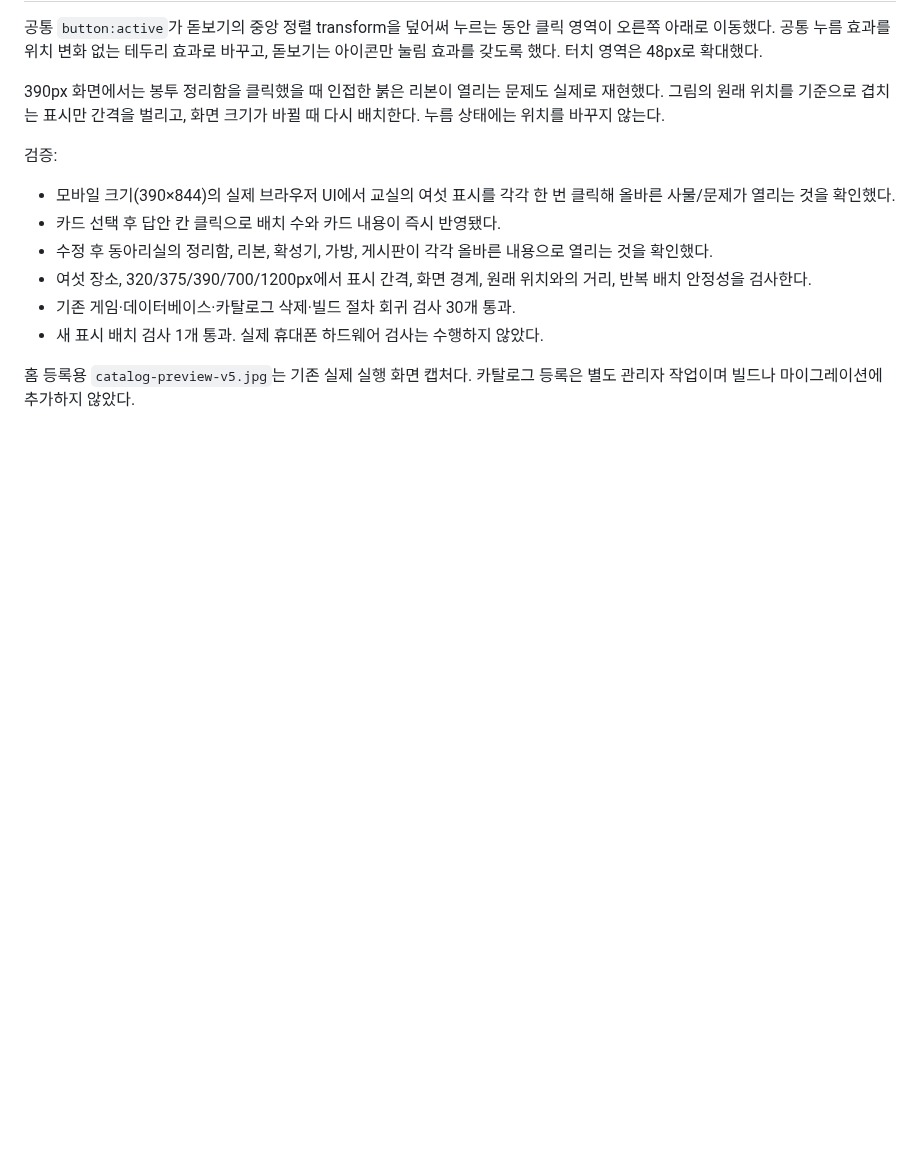
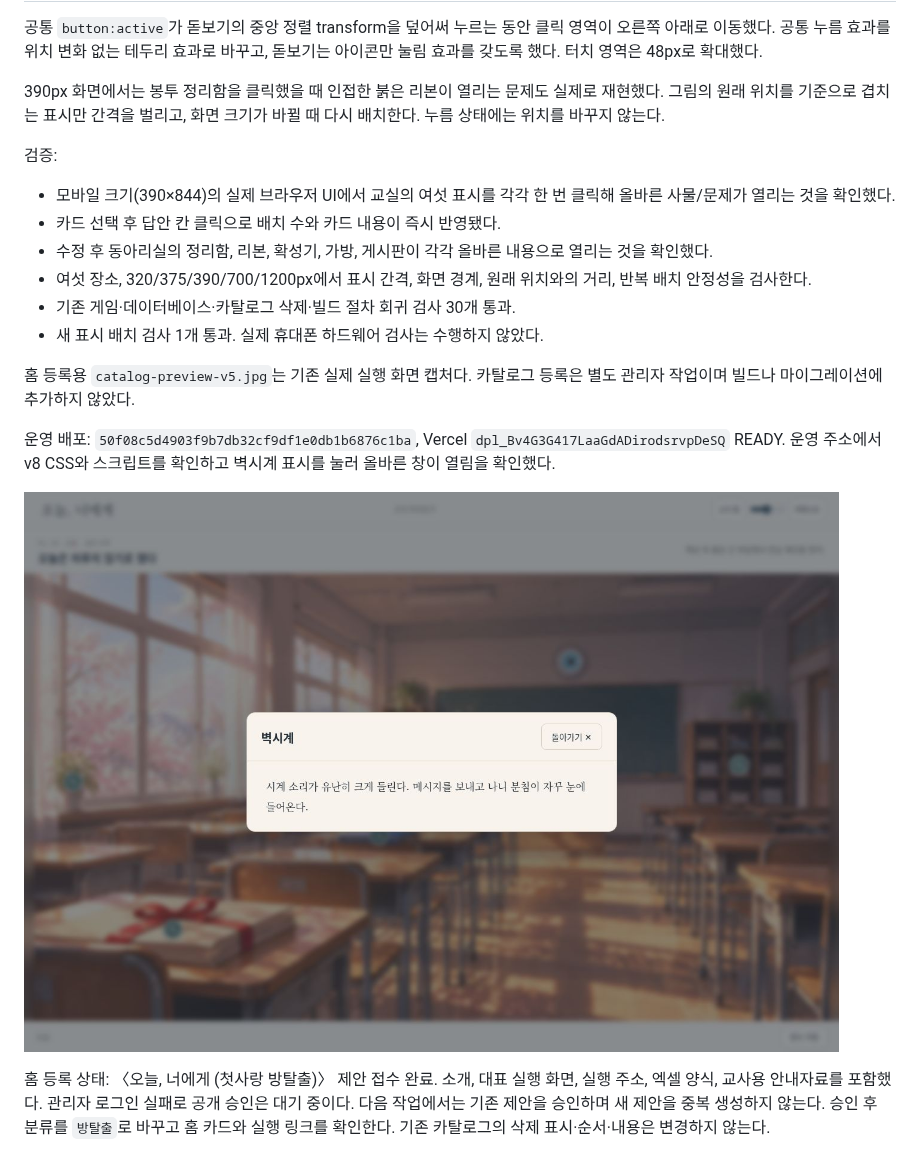
Before and after one commit to wooyeong-q/scilab-platform, a Markdown page: docs/first-love/touch-fix-v8.md, the part around the change. Drawn GitHub-style; pictures changed too: docs/first-love/touch-live-v8.jpg (added); blank space fills up the shorter version.

Commit message:
Record production touch verification and pending homepage registration

```diff
--- a/docs/first-love/touch-fix-v8.md
+++ b/docs/first-love/touch-fix-v8.md
@@ -23,3 +23,16 @@
 
 홈 등록용 `catalog-preview-v5.jpg`는 기존 실제 실행 화면 캡처다.
 카탈로그 등록은 별도 관리자 작업이며 빌드나 마이그레이션에 추가하지 않았다.
+
+운영 배포: `50f08c5d4903f9b7db32cf9df1e0db1b6876c1ba`,
+Vercel `dpl_Bv4G3G417LaaGdADirodsrvpDeSQ` READY. 운영 주소에서 v8 CSS와
+스크립트를 확인하고 벽시계 표시를 눌러 올바른 창이 열림을 확인했다.
+
+![운영 클릭 확인](touch-live-v8.jpg)
+
+홈 등록 상태: 〈오늘, 너에게 (첫사랑 방탈출)〉 제안 접수 완료. 소개,
+대표 실행 화면, 실행 주소, 엑셀 양식, 교사용 안내자료를 포함했다.
+관리자 로그인 실패로 공개 승인은 대기 중이다. 다음 작업에서는
+기존 제안을 승인하며 새 제안을 중복 생성하지 않는다. 승인 후 분류를
+`방탈출`로 바꾸고 홈 카드와 실행 링크를 확인한다. 기존 카탈로그의
+삭제 표시·순서·내용은 변경하지 않는다.
```
